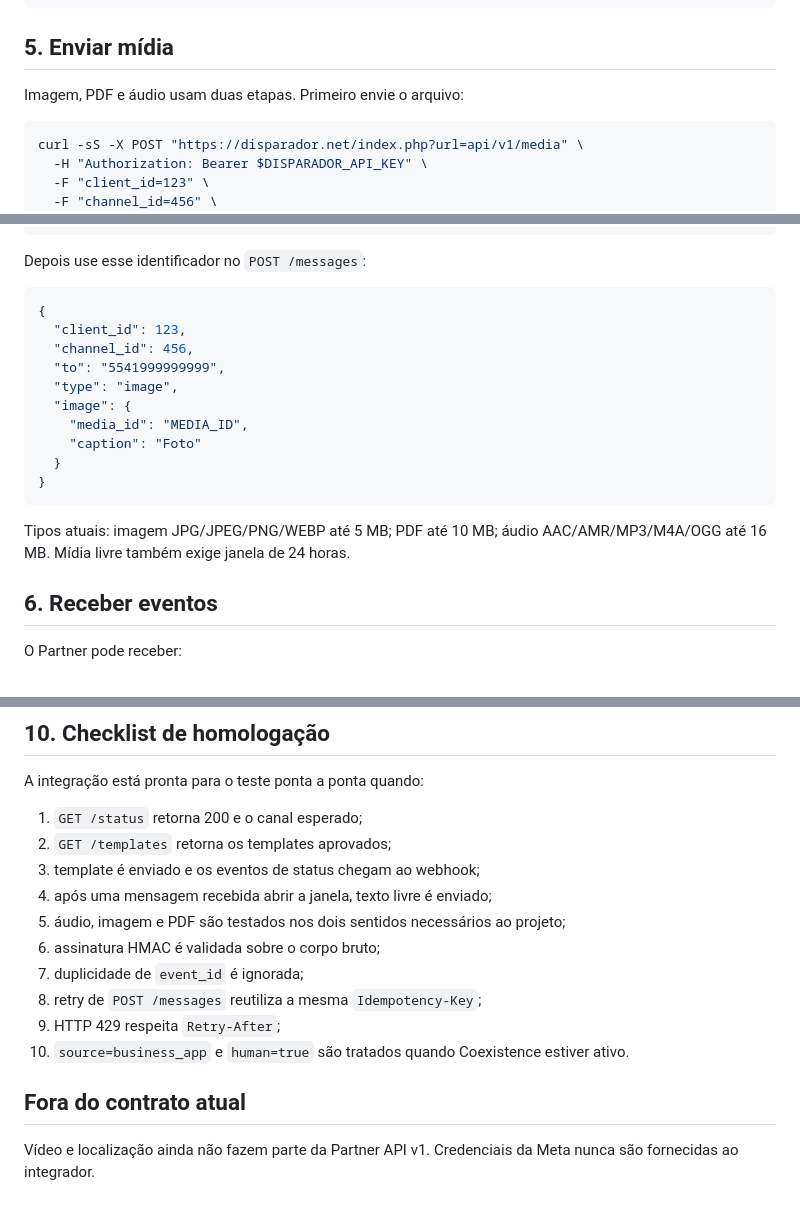
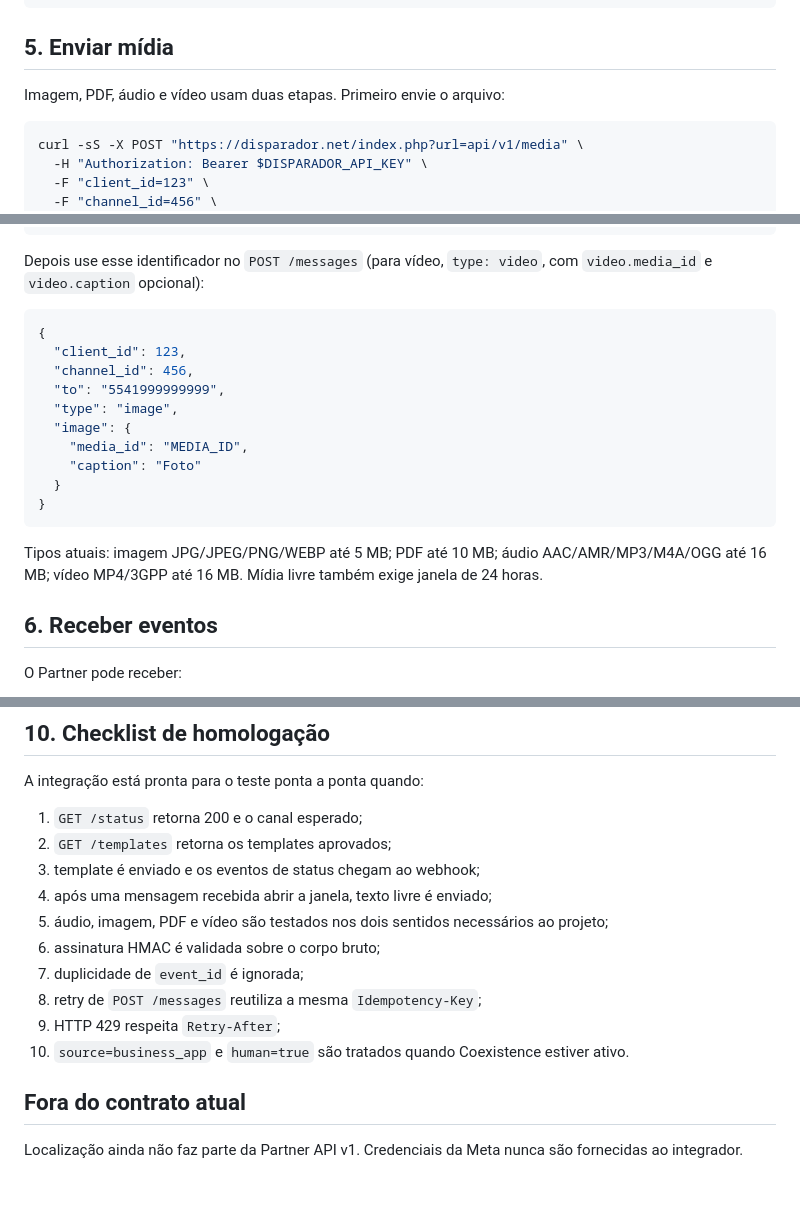
Before and after one commit to lembergrs/disparador-whatsapp-meta, a Markdown page: docs/partner-api-quickstart.md, 3 parts joined by grey strips. Drawn GitHub-style.

Commit message:
Atualiza quickstart Partner com suporte a vídeo

````diff
--- a/docs/partner-api-quickstart.md
+++ b/docs/partner-api-quickstart.md
@@ -82,7 +82,7 @@ Uma requisição aceita retorna HTTP 202:
 
 ## 5. Enviar mídia
 
-Imagem, PDF e áudio usam duas etapas. Primeiro envie o arquivo:
+Imagem, PDF, áudio e vídeo usam duas etapas. Primeiro envie o arquivo:
 
 ```bash
 curl -sS -X POST "https://disparador.net/index.php?url=api/v1/media" \
@@ -107,7 +107,7 @@ O HTTP 201 retorna, por exemplo:
 }
 ```
 
-Depois use esse identificador no `POST /messages`:
+Depois use esse identificador no `POST /messages` (para vídeo, `type: video`, com `video.media_id` e `video.caption` opcional):
 
 ```json
 {
@@ -122,7 +122,7 @@ Depois use esse identificador no `POST /messages`:
 }
 ```
 
-Tipos atuais: imagem JPG/JPEG/PNG/WEBP até 5 MB; PDF até 10 MB; áudio AAC/AMR/MP3/M4A/OGG até 16 MB. Mídia livre também exige janela de 24 horas.
+Tipos atuais: imagem JPG/JPEG/PNG/WEBP até 5 MB; PDF até 10 MB; áudio AAC/AMR/MP3/M4A/OGG até 16 MB; vídeo MP4/3GPP até 16 MB. Mídia livre também exige janela de 24 horas.
 
 ## 6. Receber eventos
 
@@ -210,7 +210,7 @@ A integração está pronta para o teste ponta a ponta quando:
 2. `GET /templates` retorna os templates aprovados;
 3. template é enviado e os eventos de status chegam ao webhook;
 4. após uma mensagem recebida abrir a janela, texto livre é enviado;
-5. áudio, imagem e PDF são testados nos dois sentidos necessários ao projeto;
+5. áudio, imagem, PDF e vídeo são testados nos dois sentidos necessários ao projeto;
 6. assinatura HMAC é validada sobre o corpo bruto;
 7. duplicidade de `event_id` é ignorada;
 8. retry de `POST /messages` reutiliza a mesma `Idempotency-Key`;
@@ -219,4 +219,4 @@ A integração está pronta para o teste ponta a ponta quando:
 
 ## Fora do contrato atual
 
-Vídeo e localização ainda não fazem parte da Partner API v1. Credenciais da Meta nunca são fornecidas ao integrador.
+Localização ainda não faz parte da Partner API v1. Credenciais da Meta nunca são fornecidas ao integrador.
````
Also changed, not shown: other parts of docs/partner-api-quickstart.md (+1 -1 lines).
